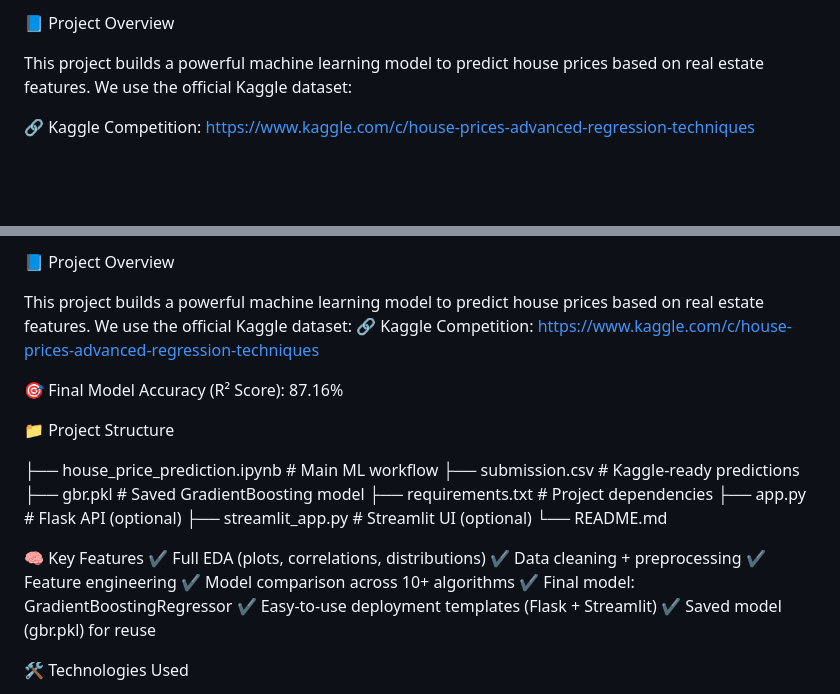
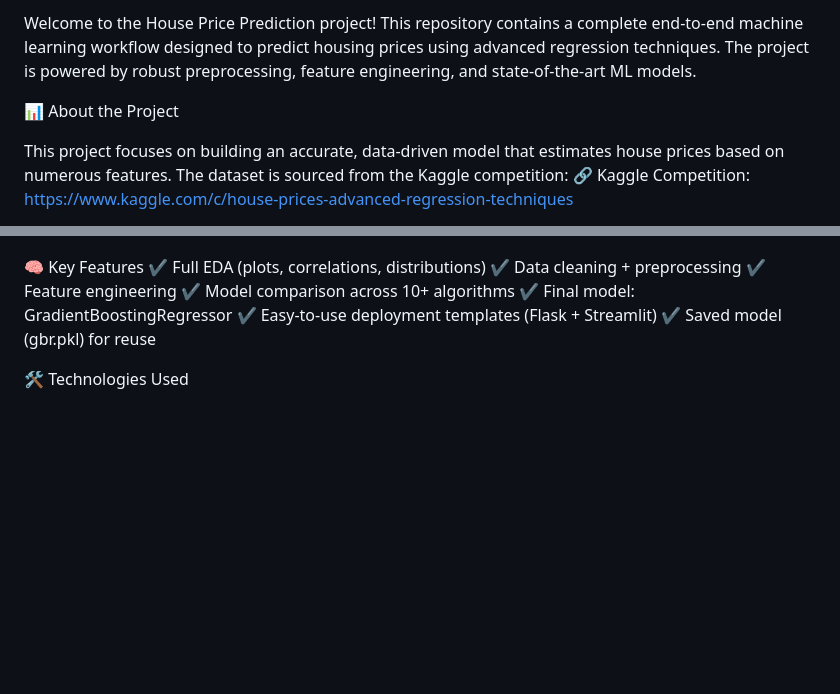
Before and after one commit to Abdiikebede/machine-learning-projects, a Markdown page: House-Price-Prediction/README.md, 2 parts joined by grey strips. Drawn GitHub-style; blank space fills up the shorter version.

```diff
--- a/House-Price-Prediction/README.md
+++ b/House-Price-Prediction/README.md
@@ -5,9 +2,11 @@
 
-📘 Project Overview
+Welcome to the House Price Prediction project!
+This repository contains a complete end-to-end machine learning workflow designed to predict housing prices using advanced regression techniques. The project is powered by robust preprocessing, feature engineering, and state-of-the-art ML models.
 
-This project builds a powerful machine learning model to predict house prices based on real estate features.
-We use the official Kaggle dataset:
+📊 About the Project
 
+This project focuses on building an accurate, data-driven model that estimates house prices based on numerous features.
+The dataset is sourced from the Kaggle competition:
 🔗 Kaggle Competition:
 https://www.kaggle.com/c/house-prices-advanced-regression-techniques
 
@@ -15,22 +16,7 @@ https://www.kaggle.com/c/house-prices-advanced-regression-techniques
 
-📘 Project Overview
 
-This project builds a powerful machine learning model to predict house prices based on real estate features.
-We use the official Kaggle dataset:
-🔗 Kaggle Competition:
-https://www.kaggle.com/c/house-prices-advanced-regression-techniques
 
-🎯 Final Model Accuracy (R² Score): 87.16%
 
-📁 Project Structure
-
-├── house_price_prediction.ipynb   # Main ML workflow
-├── submission.csv                 # Kaggle-ready predictions
-├── gbr.pkl                        # Saved GradientBoosting model
-├── requirements.txt               # Project dependencies
-├── app.py                         # Flask API (optional)
-├── streamlit_app.py               # Streamlit UI (optional)
-└── README.md
 
 
 🧠 Key Features
```
Also changed, not shown: other parts of House-Price-Prediction/README.md (+3 -4 lines).
